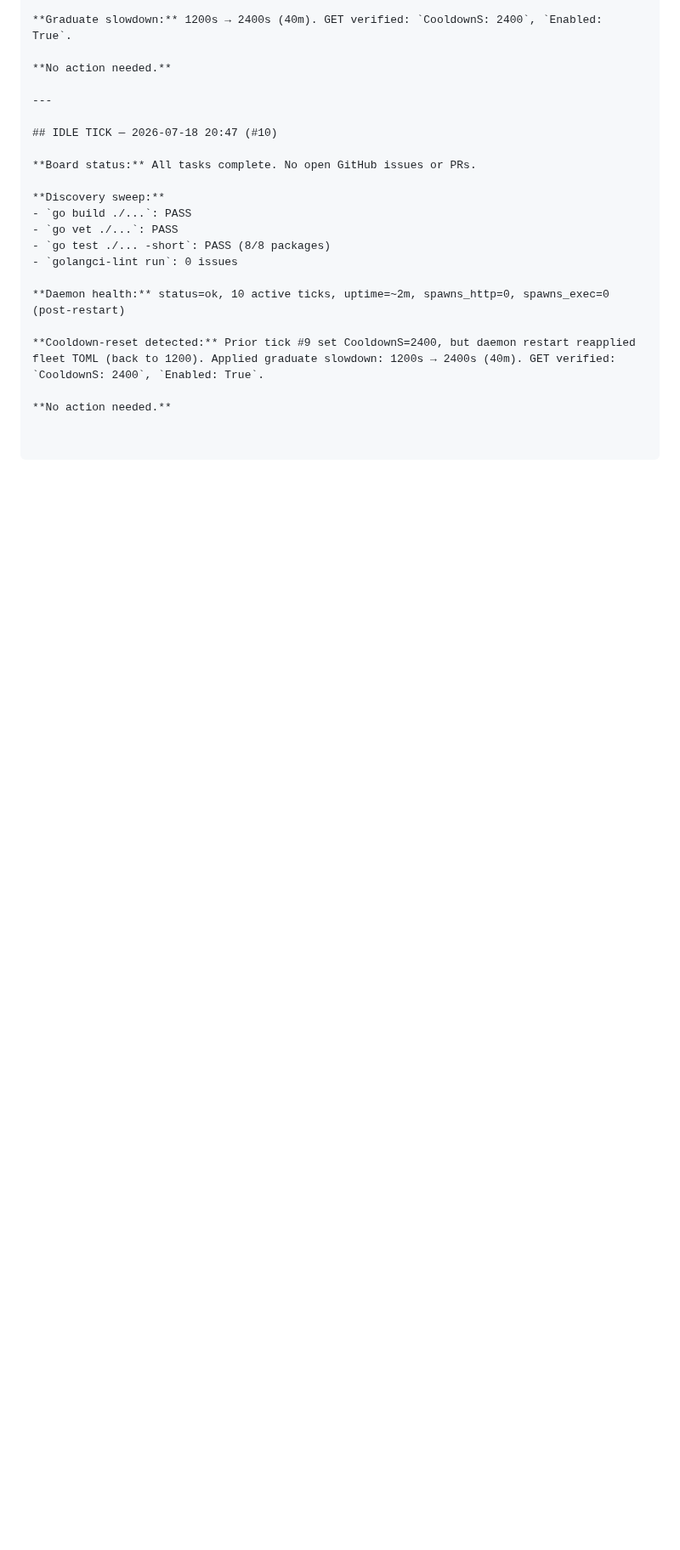
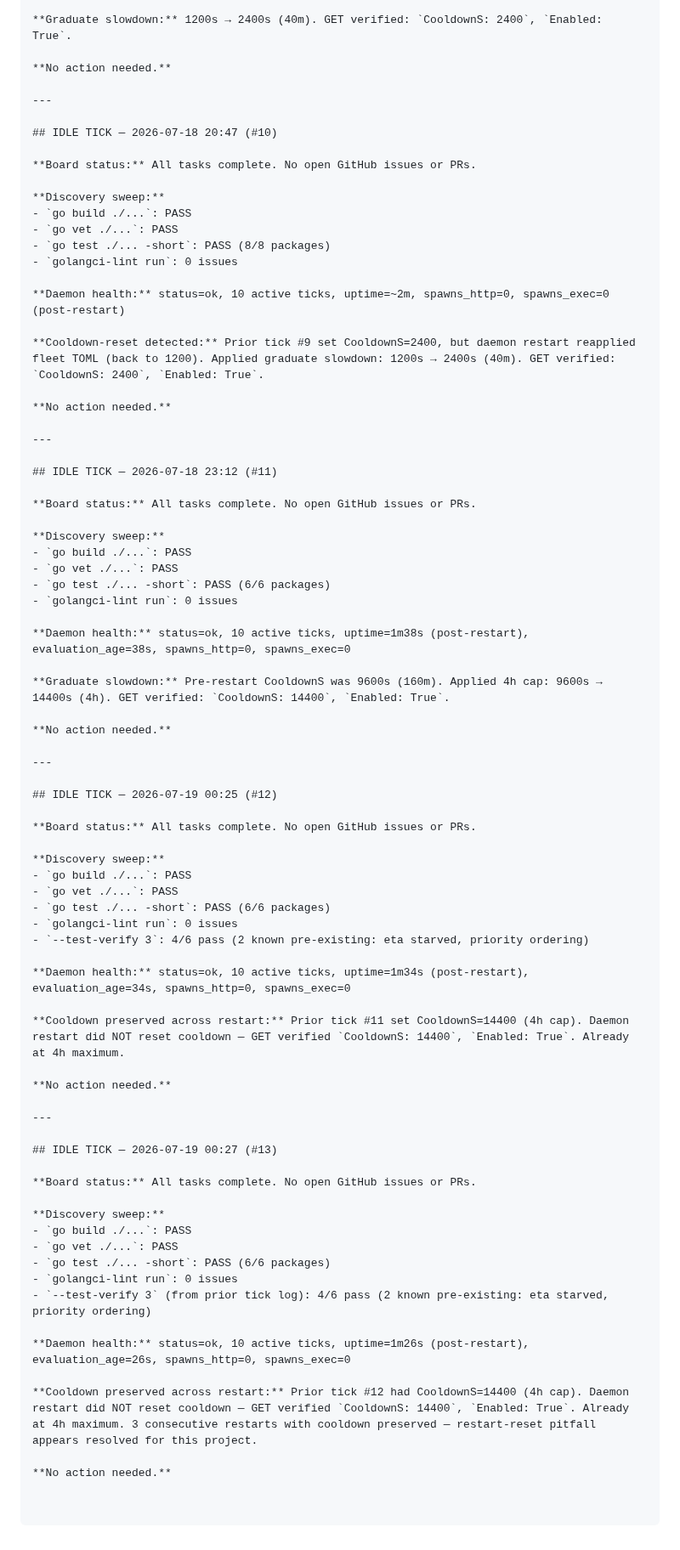
Before and after one commit to carterlasalle/scheduler, a Markdown page: .coding-hermes/tasks.md, the part around the change. Shown at 85% size. GitHub-like rendering; blank space fills up the shorter version.

Commit message:
foreman: board update — idle tick #13 (4h cap preserved)
Co-authored-by: Alexis Okuwa <wojonstech@gmail.com>

```diff
--- a/.coding-hermes/tasks.md
+++ b/.coding-hermes/tasks.md
@@ -622,3 +622,59 @@ sim_fixture.go, sim_fixture_test.go).
 **Cooldown-reset detected:** Prior tick #9 set CooldownS=2400, but daemon restart reapplied fleet TOML (back to 1200). Applied graduate slowdown: 1200s → 2400s (40m). GET verified: `CooldownS: 2400`, `Enabled: True`.
 
 **No action needed.**
+
+---
+
+## IDLE TICK — 2026-07-18 23:12 (#11)
+
+**Board status:** All tasks complete. No open GitHub issues or PRs.
+
+**Discovery sweep:**
+- `go build ./...`: PASS
+- `go vet ./...`: PASS
+- `go test ./... -short`: PASS (6/6 packages)
+- `golangci-lint run`: 0 issues
+
+**Daemon health:** status=ok, 10 active ticks, uptime=1m38s (post-restart), evaluation_age=38s, spawns_http=0, spawns_exec=0
+
+**Graduate slowdown:** Pre-restart CooldownS was 9600s (160m). Applied 4h cap: 9600s → 14400s (4h). GET verified: `CooldownS: 14400`, `Enabled: True`.
+
+**No action needed.**
+
+---
+
+## IDLE TICK — 2026-07-19 00:25 (#12)
+
+**Board status:** All tasks complete. No open GitHub issues or PRs.
+
+**Discovery sweep:**
+- `go build ./...`: PASS
+- `go vet ./...`: PASS
+- `go test ./... -short`: PASS (6/6 packages)
+- `golangci-lint run`: 0 issues
+- `--test-verify 3`: 4/6 pass (2 known pre-existing: eta starved, priority ordering)
+
+**Daemon health:** status=ok, 10 active ticks, uptime=1m34s (post-restart), evaluation_age=34s, spawns_http=0, spawns_exec=0
+
+**Cooldown preserved across restart:** Prior tick #11 set CooldownS=14400 (4h cap). Daemon restart did NOT reset cooldown — GET verified `CooldownS: 14400`, `Enabled: True`. Already at 4h maximum.
+
+**No action needed.**
+
+---
+
+## IDLE TICK — 2026-07-19 00:27 (#13)
+
+**Board status:** All tasks complete. No open GitHub issues or PRs.
+
+**Discovery sweep:**
+- `go build ./...`: PASS
+- `go vet ./...`: PASS
+- `go test ./... -short`: PASS (6/6 packages)
+- `golangci-lint run`: 0 issues
+- `--test-verify 3` (from prior tick log): 4/6 pass (2 known pre-existing: eta starved, priority ordering)
+
+**Daemon health:** status=ok, 10 active ticks, uptime=1m26s (post-restart), evaluation_age=26s, spawns_http=0, spawns_exec=0
+
+**Cooldown preserved across restart:** Prior tick #12 had CooldownS=14400 (4h cap). Daemon restart did NOT reset cooldown — GET verified `CooldownS: 14400`, `Enabled: True`. Already at 4h maximum. 3 consecutive restarts with cooldown preserved — restart-reset pitfall appears resolved for this project.
+
+**No action needed.**
```
